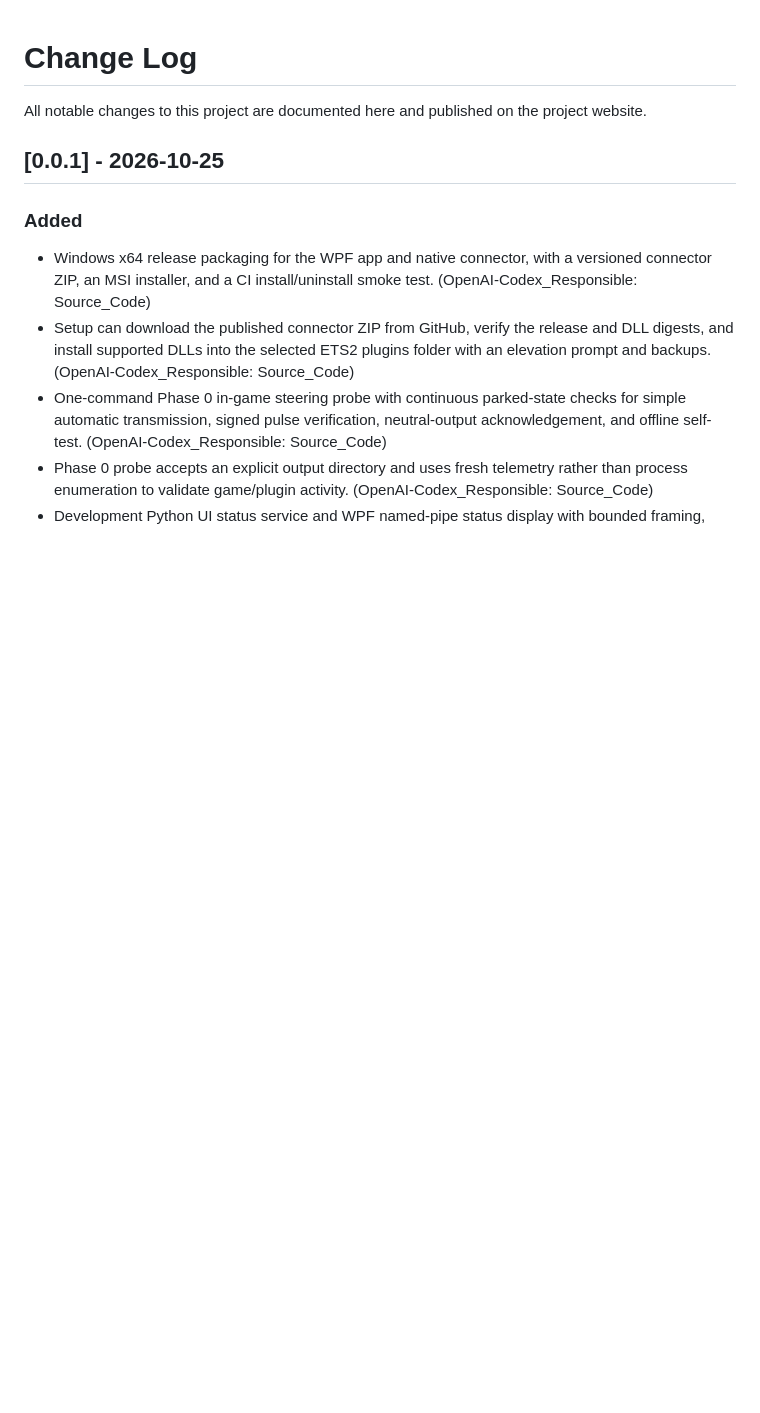
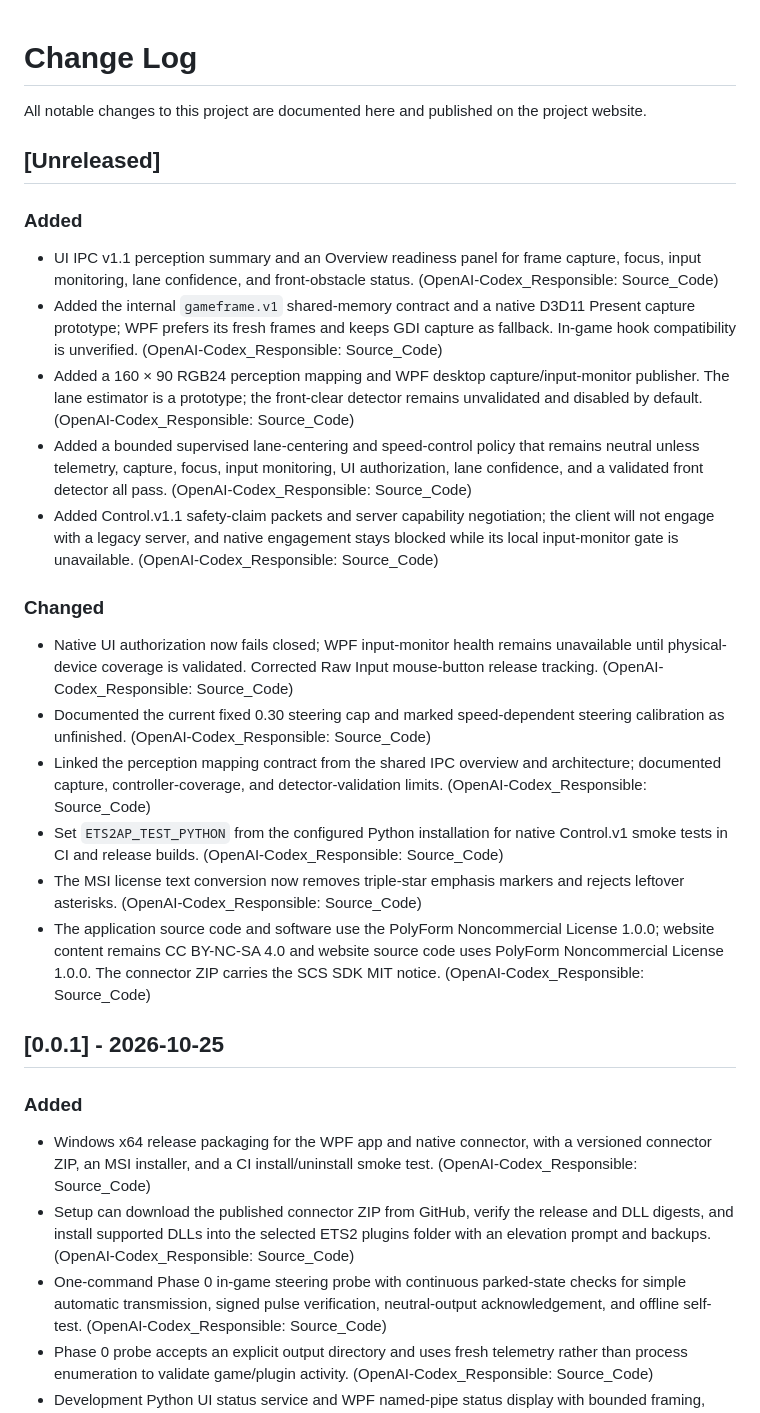
Before and after one commit to SpaceSquare640/Euro_Truck_Simulator_2_Auto_Pilot, a Markdown page: src/content/changelog.md, the part around one of its changes. Drawn GitHub-style; blank space fills up the shorter version.

Commit message:
docs: sync Change Log from Source_Code@a07c958

```diff
--- a/src/content/changelog.md
+++ b/src/content/changelog.md
@@ -1,6 +1,23 @@
 # Change Log
 
 All notable changes to this project are documented here and published on the project website.
+
+## [Unreleased]
+
+### Added
+- UI IPC v1.1 perception summary and an Overview readiness panel for frame capture, focus, input monitoring, lane confidence, and front-obstacle status. (OpenAI-Codex_Responsible: Source_Code)
+- Added the internal `gameframe.v1` shared-memory contract and a native D3D11 Present capture prototype; WPF prefers its fresh frames and keeps GDI capture as fallback. In-game hook compatibility is unverified. (OpenAI-Codex_Responsible: Source_Code)
+- Added a 160 × 90 RGB24 perception mapping and WPF desktop capture/input-monitor publisher. The lane estimator is a prototype; the front-clear detector remains unvalidated and disabled by default. (OpenAI-Codex_Responsible: Source_Code)
+- Added a bounded supervised lane-centering and speed-control policy that remains neutral unless telemetry, capture, focus, input monitoring, UI authorization, lane confidence, and a validated front detector all pass. (OpenAI-Codex_Responsible: Source_Code)
+- Added Control.v1.1 safety-claim packets and server capability negotiation; the client will not engage with a legacy server, and native engagement stays blocked while its local input-monitor gate is unavailable. (OpenAI-Codex_Responsible: Source_Code)
+
+### Changed
+- Native UI authorization now fails closed; WPF input-monitor health remains unavailable until physical-device coverage is validated. Corrected Raw Input mouse-button release tracking. (OpenAI-Codex_Responsible: Source_Code)
+- Documented the current fixed 0.30 steering cap and marked speed-dependent steering calibration as unfinished. (OpenAI-Codex_Responsible: Source_Code)
+- Linked the perception mapping contract from the shared IPC overview and architecture; documented capture, controller-coverage, and detector-validation limits. (OpenAI-Codex_Responsible: Source_Code)
+- Set `ETS2AP_TEST_PYTHON` from the configured Python installation for native Control.v1 smoke tests in CI and release builds. (OpenAI-Codex_Responsible: Source_Code)
+- The MSI license text conversion now removes triple-star emphasis markers and rejects leftover asterisks. (OpenAI-Codex_Responsible: Source_Code)
+- The application source code and software use the PolyForm Noncommercial License 1.0.0; website content remains CC BY-NC-SA 4.0 and website source code uses PolyForm Noncommercial License 1.0.0. The connector ZIP carries the SCS SDK MIT notice. (OpenAI-Codex_Responsible: Source_Code)
 
 ## [0.0.1] - 2026-10-25
 
```
Also changed, not shown: other parts of src/content/changelog.md (+0 -7 lines).
